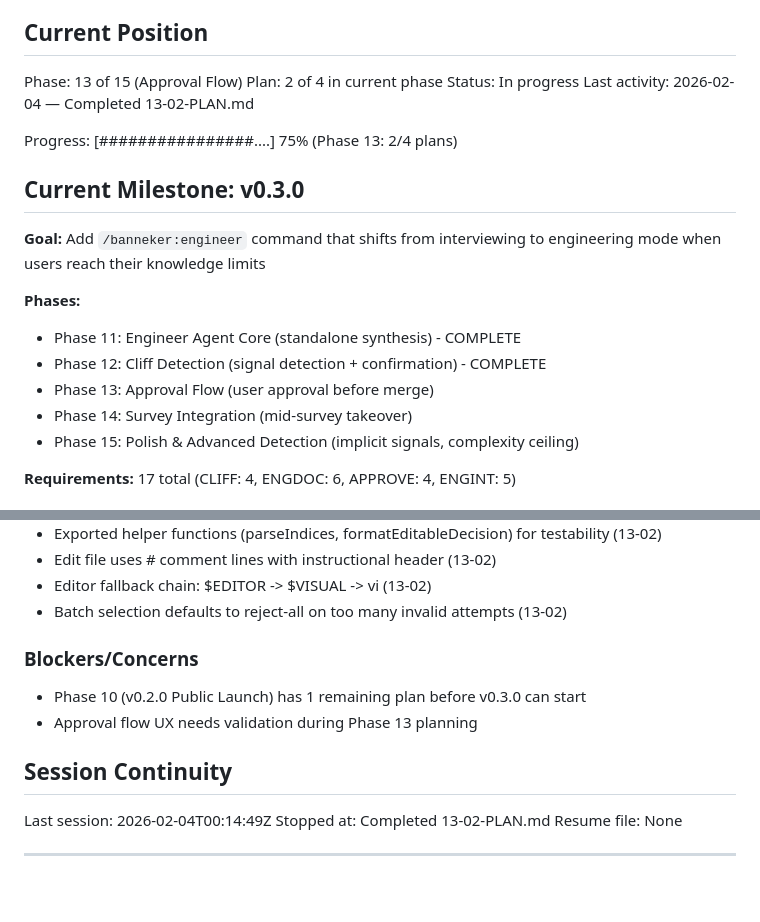
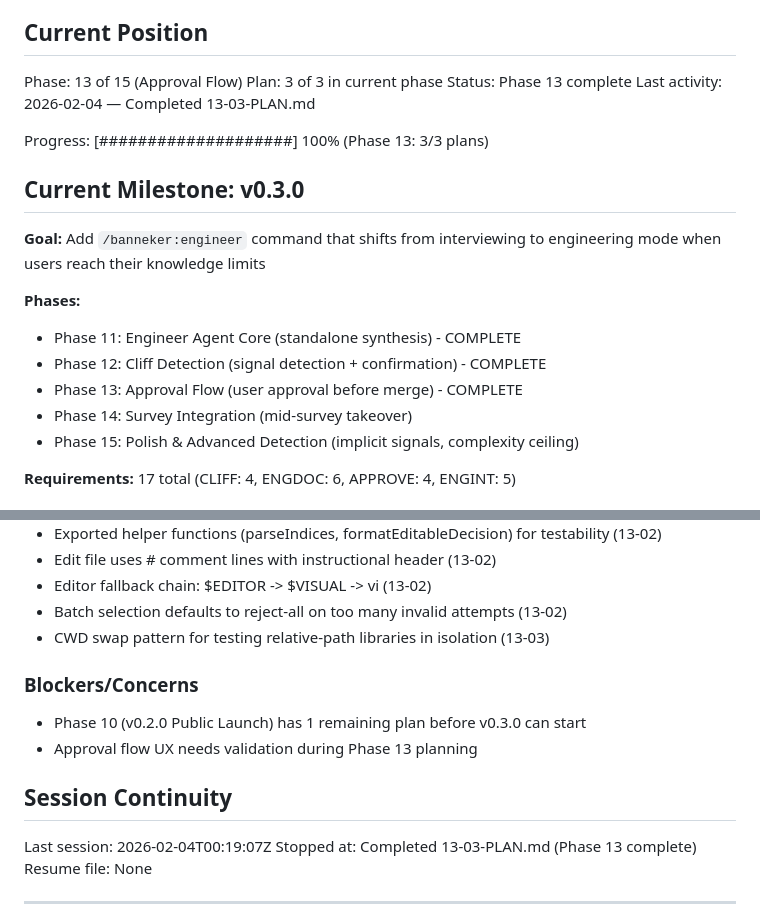
Before and after one commit to AsymmetricRisk/banneker, a Markdown page: .planning/STATE.md, 2 parts joined by grey strips. GitHub-like rendering; blank space fills up the shorter version.

Commit message:
docs(13-03): complete approval integration tests plan
Tasks completed: 3/3
- Add installer tests for approve command
- Create approval workflow integration tests
- Run full test suite and verify all pass

SUMMARY: .planning/phases/13-approval-flow/13-03-SUMMARY.md

```diff
--- a/.planning/STATE.md
+++ b/.planning/STATE.md
@@ -10,11 +10,11 @@ See: .planning/PROJECT.md (updated 2026-02-03)
 ## Current Position
 
 Phase: 13 of 15 (Approval Flow)
-Plan: 2 of 4 in current phase
-Status: In progress
-Last activity: 2026-02-04 — Completed 13-02-PLAN.md
+Plan: 3 of 3 in current phase
+Status: Phase 13 complete
+Last activity: 2026-02-04 — Completed 13-03-PLAN.md
 
-Progress: [################....] 75% (Phase 13: 2/4 plans)
+Progress: [####################] 100% (Phase 13: 3/3 plans)
 
 ## Current Milestone: v0.3.0
 
@@ -23,7 +23,7 @@ Progress: [################....] 75% (Phase 13: 2/4 plans)
 **Phases:**
 - Phase 11: Engineer Agent Core (standalone synthesis) - COMPLETE
 - Phase 12: Cliff Detection (signal detection + confirmation) - COMPLETE
-- Phase 13: Approval Flow (user approval before merge)
+- Phase 13: Approval Flow (user approval before merge) - COMPLETE
 - Phase 14: Survey Integration (mid-survey takeover)
 - Phase 15: Polish & Advanced Detection (implicit signals, complexity ceiling)
 
@@ -84,6 +84,7 @@ Recent decisions affecting v0.3.0 work:
 - Edit file uses # comment lines with instructional header (13-02)
 - Editor fallback chain: $EDITOR -> $VISUAL -> vi (13-02)
 - Batch selection defaults to reject-all on too many invalid attempts (13-02)
+- CWD swap pattern for testing relative-path libraries in isolation (13-03)
 
 ### Blockers/Concerns
 
@@ -92,8 +93,8 @@ Recent decisions affecting v0.3.0 work:
 
 ## Session Continuity
 
-Last session: 2026-02-04T00:14:49Z
-Stopped at: Completed 13-02-PLAN.md
+Last session: 2026-02-04T00:19:07Z
+Stopped at: Completed 13-03-PLAN.md (Phase 13 complete)
 Resume file: None
 
 ---
```
Also changed, not shown: other parts of .planning/STATE.md (+1 -1 lines), 1 other file.
